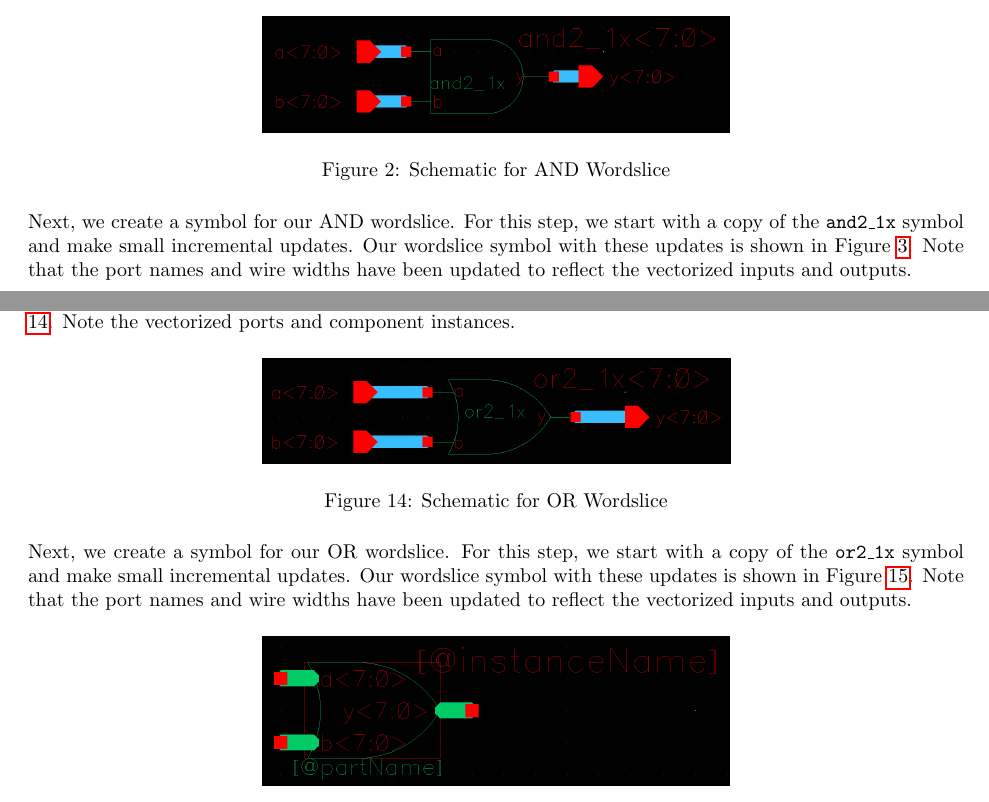
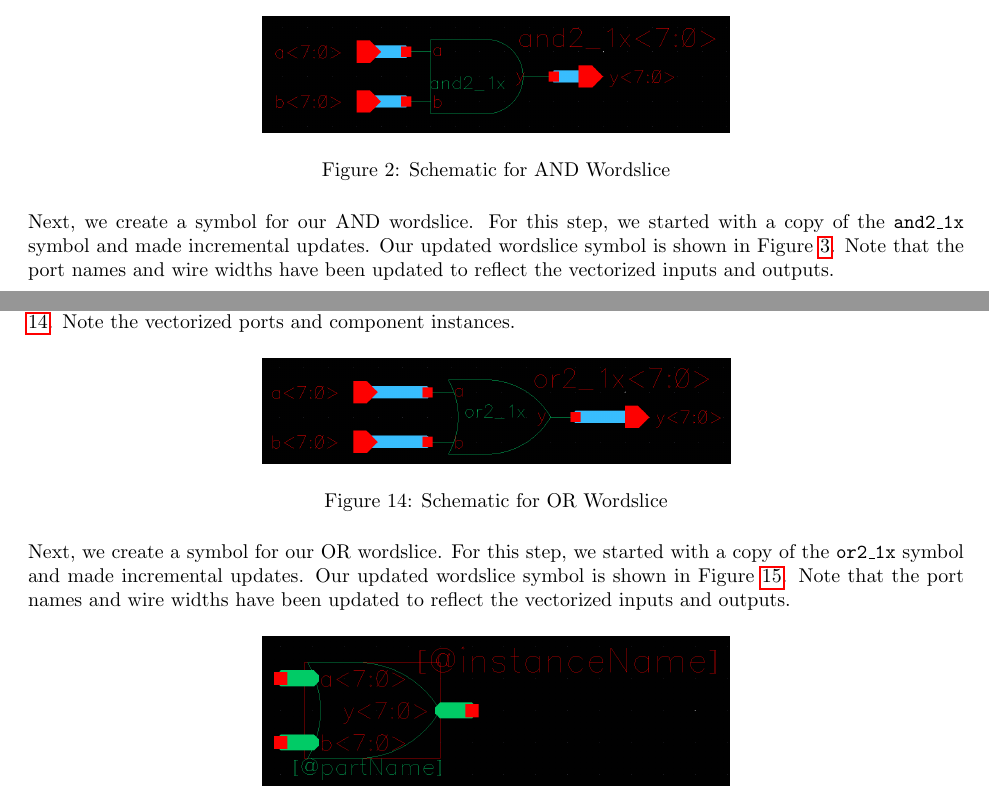
Before and after one commit to osowatzke/ECE_507_Labs, a LaTeX document (3/latex/ECE507_Lab3_Sowatzke.tex): two parts of pages 1 and 6 of 14, joined at a grey line, cut so that both start at the same text. Compiled offline with pdfLaTeX.

Commit message:
Cleaning up wording

```diff
--- a/3/latex/ECE507_Lab3_Sowatzke.tex
+++ b/3/latex/ECE507_Lab3_Sowatzke.tex
@@ -110,7 +110,7 @@
 		\label{fig::and2_1x_8_schematic}
 	\end{figure}
 
-	\noindent Next, we create a symbol for our AND wordslice. For this step, we start with a copy of the \texttt{and2\_1x} symbol and make small incremental updates. Our wordslice symbol with these updates is shown in Figure \ref{fig::and2_1x_8_symbol}. Note that the port names and wire widths have been updated to reflect the vectorized inputs and outputs.
+	\noindent Next, we create a symbol for our AND wordslice. For this step, we started with a copy of the \texttt{and2\_1x} symbol and made incremental updates. Our updated wordslice symbol is shown in Figure \ref{fig::and2_1x_8_symbol}. Note that the port names and wire widths have been updated to reflect the vectorized inputs and outputs.
 
 	\begin{figure}[H]
 		\centerline{\includegraphics[width=0.5\textwidth]{and2_1x_8_symbol.png}}
@@ -200,7 +200,7 @@
 		\label{fig::or2_1x_8_schematic}
 	\end{figure}
 
-	\noindent Next, we create a symbol for our OR wordslice. For this step, we start with a copy of the \texttt{or2\_1x} symbol and make small incremental updates. Our wordslice symbol with these updates is shown in Figure \ref{fig::or2_1x_8_symbol}. Note that the port names and wire widths have been updated to reflect the vectorized inputs and outputs.
+	\noindent Next, we create a symbol for our OR wordslice. For this step, we started with a copy of the \texttt{or2\_1x} symbol and made incremental updates. Our updated wordslice symbol is shown in Figure  \ref{fig::or2_1x_8_symbol}. Note that the port names and wire widths have been updated to reflect the vectorized inputs and outputs.
 
 	\begin{figure}[H]
 		\centerline{\includegraphics[width=0.5\textwidth]{or2_1x_8_symbol.png}}
```
